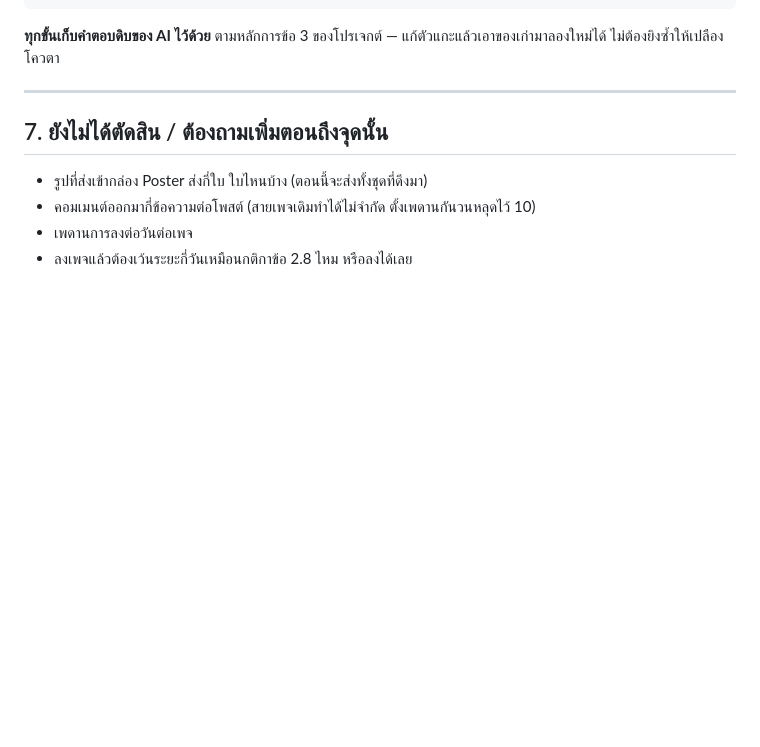
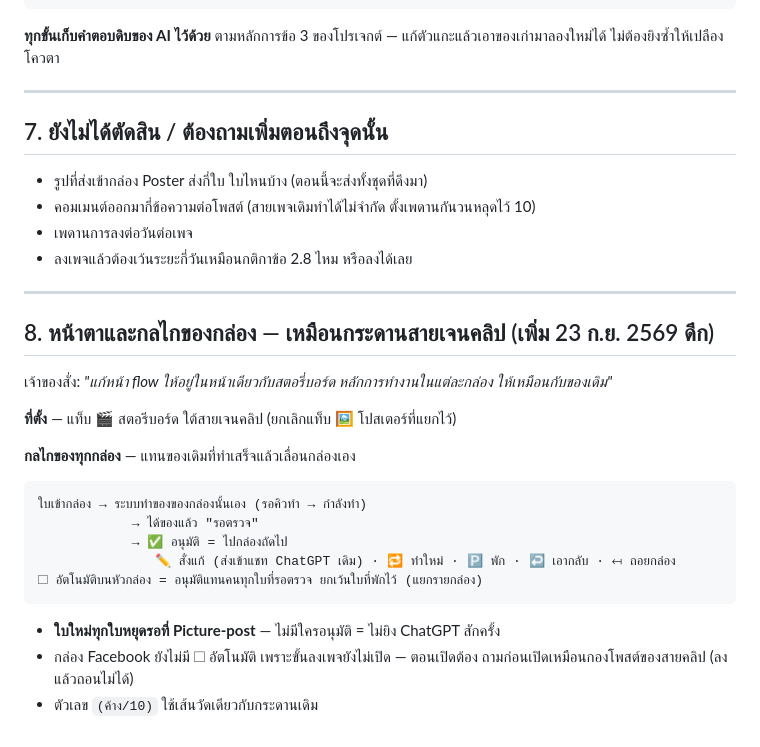
Before and after one commit to komchane9-arch/pipeline-studio, a Markdown page: SPEC-สายโปสเตอร์.md, the part around the change. Drawn GitHub-style; blank space fills up the shorter version.

Commit message:
สเปคสายโปสเตอร์: บันทึกกลไกกล่องแบบกระดานเดิม + ย้ายไปแท็บสตอรีบอร์ด
Co-Authored-By: Claude Opus 5.5 <noreply@anthropic.com>

````diff
--- a/SPEC-สายโปสเตอร์.md
+++ b/SPEC-สายโปสเตอร์.md
@@ -145,3 +145,27 @@ posted            {status, at, url, liked, comment_count}
 - คอมเมนต์ออกมากี่ข้อความต่อโพสต์ (สายเพจเดิมทำได้ไม่จำกัด ตั้งเพดานกันวนหลุดไว้ 10)
 - เพดานการลงต่อวันต่อเพจ
 - ลงเพจแล้วต้องเว้นระยะกี่วันเหมือนกติกาข้อ 2.8 ไหม หรือลงได้เลย
+
+---
+
+## 8. หน้าตาและกลไกของกล่อง — เหมือนกระดานสายเจนคลิป (เพิ่ม 23 ก.ย. 2569 ดึก)
+
+เจ้าของสั่ง: *"แก้หน้า flow ให้อยู่ในหน้าเดียวกับสตอรี่บอร์ด หลักการทำงานในแต่ละกล่อง
+ให้เหมือนกับของเดิม"*
+
+**ที่ตั้ง** — แท็บ 🎬 สตอรีบอร์ด ใต้สายเจนคลิป (ยกเลิกแท็บ 🖼 โปสเตอร์ที่แยกไว้)
+
+**กลไกของทุกกล่อง** — แทนของเดิมที่ทำเสร็จแล้วเลื่อนกล่องเอง
+
+```
+ใบเข้ากล่อง → ระบบทำของของกล่องนั้นเอง (รอคิวทำ → กำลังทำ)
+            → ได้ของแล้ว "รอตรวจ"
+            → ✅ อนุมัติ = ไปกล่องถัดไป
+               ✏️ สั่งแก้ (ส่งเข้าแชท ChatGPT เดิม) · 🔁 ทำใหม่ · 🅿 พัก · ↩ เอากลับ · ↤ ถอยกล่อง
+☐ อัตโนมัติบนหัวกล่อง = อนุมัติแทนคนทุกใบที่รอตรวจ ยกเว้นใบที่พักไว้ (แยกรายกล่อง)
+```
+
+- **ใบใหม่ทุกใบหยุดรอที่ Picture-post** — ไม่มีใครอนุมัติ = ไม่ยิง ChatGPT สักครั้ง
+- กล่อง Facebook ยังไม่มี ☐ อัตโนมัติ เพราะขั้นลงเพจยังไม่เปิด — ตอนเปิดต้อง
+  ถามก่อนเปิดเหมือนกองโพสต์ของสายคลิป (ลงแล้วถอนไม่ได้)
+- ตัวเลข `(ค้าง/10)` ใช้เส้นวัดเดียวกับกระดานเดิม
````
